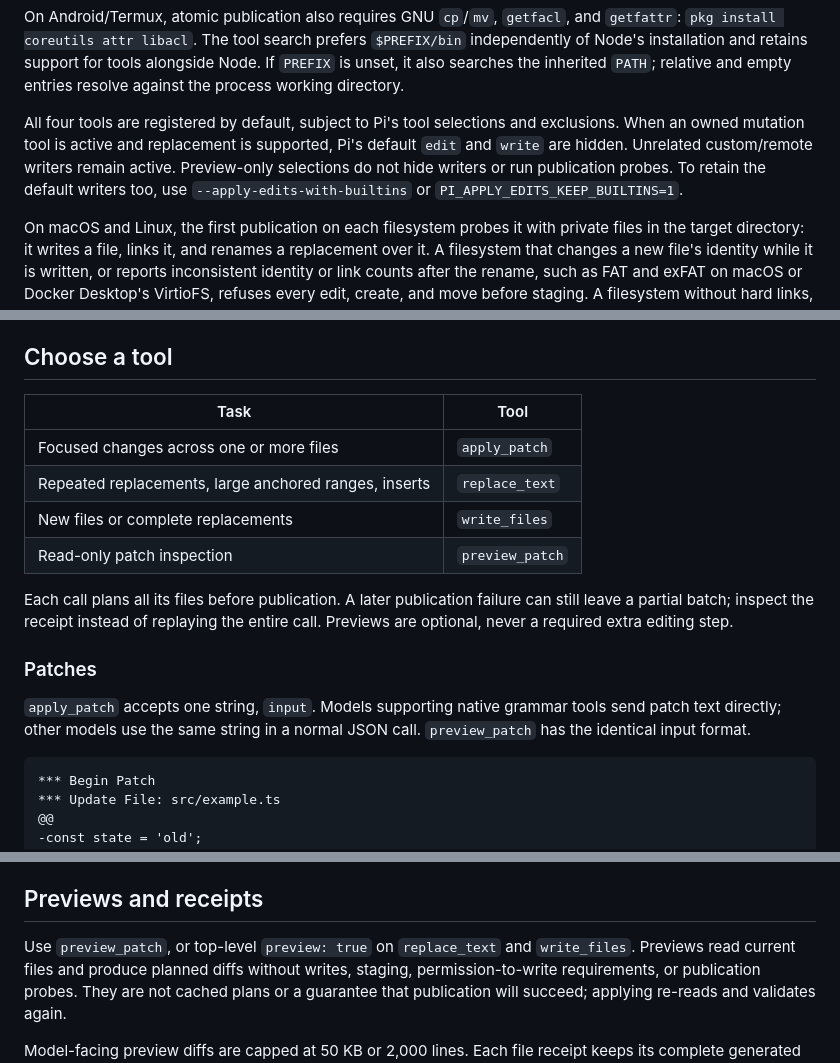
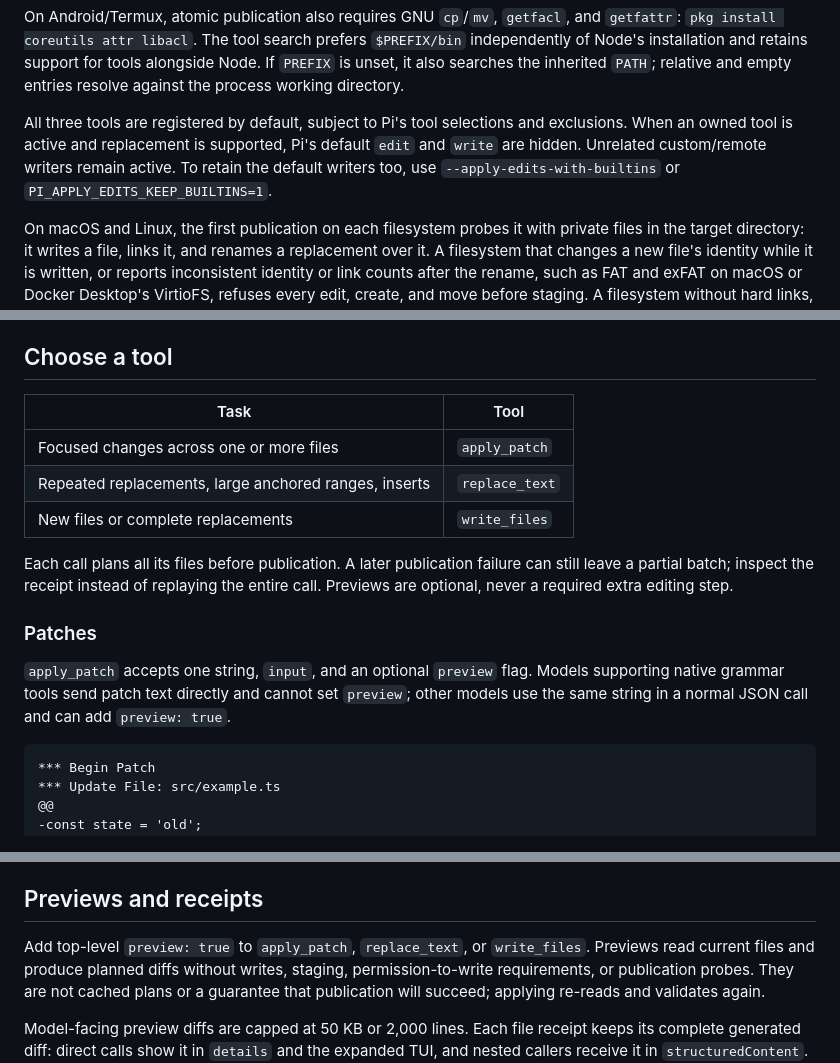
Before and after one commit to fitchmultz/pi-apply-edits, a Markdown page: docs/reference.md, 3 parts joined by grey strips. Drawn GitHub-style.

````diff
--- a/docs/reference.md
+++ b/docs/reference.md
@@ -17,11 +17,10 @@ independently of Node's installation and retains support for tools alongside Nod
 If `PREFIX` is unset, it also searches the inherited `PATH`; relative and empty
 entries resolve against the process working directory.
 
-All four tools are registered by default, subject to Pi's tool selections and
-exclusions. When an owned mutation tool is active and replacement is supported,
-Pi's default `edit` and `write` are hidden. Unrelated custom/remote writers remain
-active. Preview-only selections do not hide writers or run publication probes.
-To retain the default writers too, use `--apply-edits-with-builtins` or
+All three tools are registered by default, subject to Pi's tool selections and
+exclusions. When an owned tool is active and replacement is supported, Pi's
+default `edit` and `write` are hidden. Unrelated custom/remote writers remain
+active. To retain the default writers too, use `--apply-edits-with-builtins` or
 `PI_APPLY_EDITS_KEEP_BUILTINS=1`.
 
 On macOS and Linux, the first publication on each filesystem probes it with
@@ -42,12 +41,11 @@ guidance rather than silently using a different directory.
 
 ## Choose a tool
 
-| Task                                                  | Tool            |
-| ----------------------------------------------------- | --------------- |
-| Focused changes across one or more files              | `apply_patch`   |
-| Repeated replacements, large anchored ranges, inserts | `replace_text`  |
-| New files or complete replacements                    | `write_files`   |
-| Read-only patch inspection                            | `preview_patch` |
+| Task                                                  | Tool           |
+| ----------------------------------------------------- | -------------- |
+| Focused changes across one or more files              | `apply_patch`  |
+| Repeated replacements, large anchored ranges, inserts | `replace_text` |
+| New files or complete replacements                    | `write_files`  |
 
 Each call plans all its files before publication. A later publication failure can
 still leave a partial batch; inspect the receipt instead of replaying the entire call.
@@ -55,9 +53,9 @@ Previews are optional, never a required extra editing step.
 
 ### Patches
 
-`apply_patch` accepts one string, `input`. Models supporting native grammar tools
-send patch text directly; other models use the same string in a normal JSON call.
-`preview_patch` has the identical input format.
+`apply_patch` accepts one string, `input`, and an optional `preview` flag. Models
+supporting native grammar tools send patch text directly and cannot set `preview`;
+other models use the same string in a normal JSON call and can add `preview: true`.
 
 ```text
 *** Begin Patch
@@ -183,7 +181,7 @@ always use exact content. Invalid Unicode and NUL-containing text are rejected.
 
 ## Previews and receipts
 
-Use `preview_patch`, or top-level `preview: true` on `replace_text` and `write_files`.
+Add top-level `preview: true` to `apply_patch`, `replace_text`, or `write_files`.
 Previews read current files and produce planned diffs without writes, staging,
 permission-to-write requirements, or publication probes. They are not cached plans
 or a guarantee that publication will succeed; applying re-reads and validates again.
````
Also changed, not shown: other parts of docs/reference.md (+1 -1 lines), CHANGELOG.md (+1 -0 lines), README.md (+7 -7 lines), .github/readme/editing-flow.png, 9 other files.
